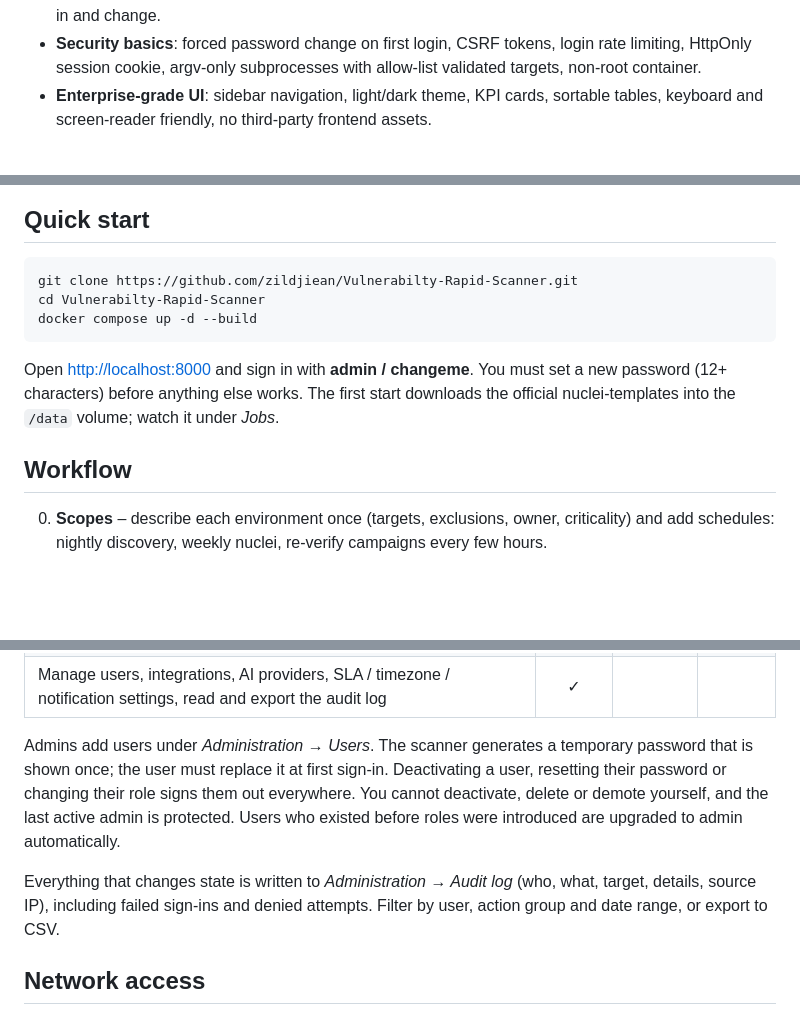
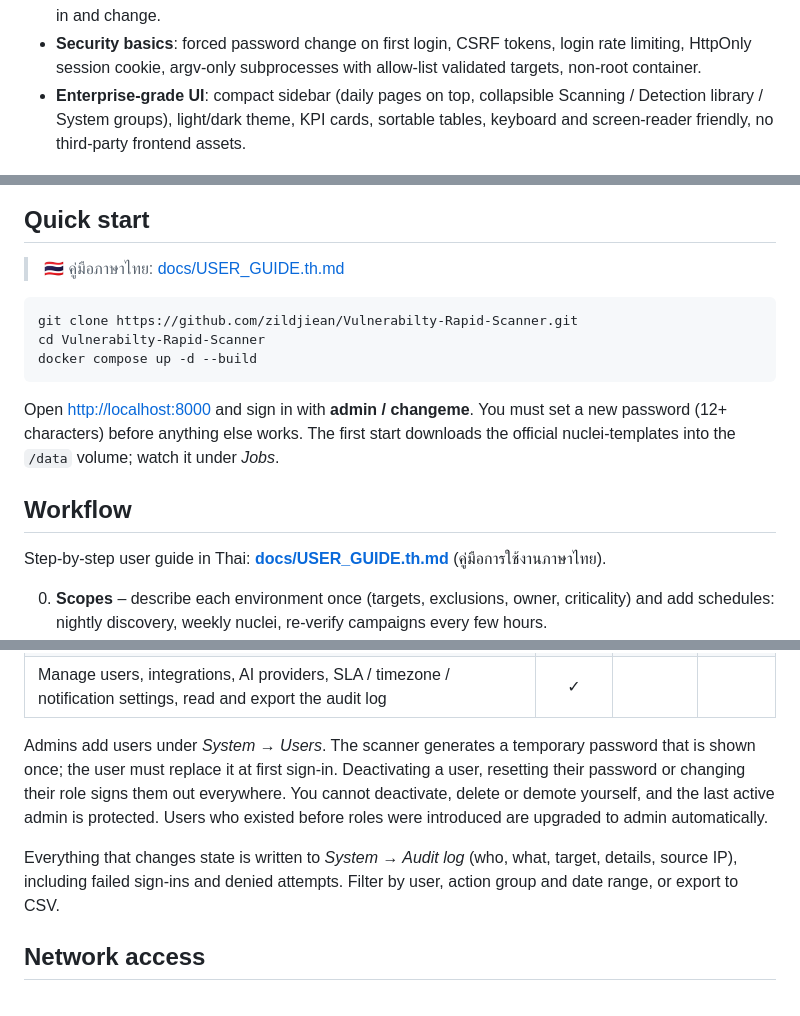
Before and after one commit to zildjiean/Vulnerabilty-Rapid-Scanner, a Markdown page: README.md, 3 parts joined by grey strips. Drawn GitHub-style; blank space fills up the shorter version.

Commit message:
docs: Thai user guide; README and changelog follow the new sidebar
Co-Authored-By: Claude Opus 5.5 <noreply@anthropic.com>

````diff
--- a/README.md
+++ b/README.md
@@ -60,12 +60,14 @@ Everything runs in one container. No external services, no accounts, works offli
   that ends sessions immediately, and a filterable, CSV-exportable **audit log** of every sign-in and change.
 - **Security basics**: forced password change on first login, CSRF tokens, login rate limiting, HttpOnly session
   cookie, argv-only subprocesses with allow-list validated targets, non-root container.
-- **Enterprise-grade UI**: sidebar navigation, light/dark theme, KPI cards, sortable tables, keyboard and
+- **Enterprise-grade UI**: compact sidebar (daily pages on top, collapsible Scanning / Detection library / System groups), light/dark theme, KPI cards, sortable tables, keyboard and
   screen-reader friendly, no third-party frontend assets.
 
 ![Nuclei scan](docs/screenshots/nuclei.png)
 
 ## Quick start
+
+> 🇹🇭 คู่มือภาษาไทย: [docs/USER_GUIDE.th.md](docs/USER_GUIDE.th.md)
 
 ```bash
 git clone https://github.com/zildjiean/Vulnerabilty-Rapid-Scanner.git
@@ -78,6 +80,8 @@ Open <http://localhost:8000> and sign in with **admin / changeme**. You must set
 `/data` volume; watch it under *Jobs*.
 
 ## Workflow
+
+Step-by-step user guide in Thai: **[docs/USER_GUIDE.th.md](docs/USER_GUIDE.th.md)** (คู่มือการใช้งานภาษาไทย).
 
 0. **Scopes** – describe each environment once (targets, exclusions, owner, criticality) and add schedules:
    nightly discovery, weekly nuclei, re-verify campaigns every few hours.
@@ -112,12 +116,12 @@ Open <http://localhost:8000> and sign in with **admin / changeme**. You must set
 | Update nmap, nuclei and the templates | ✓ | | |
 | Manage users, integrations, AI providers, SLA / timezone / notification settings, read and export the audit log | ✓ | | |
 
-Admins add users under *Administration → Users*. The scanner generates a temporary password that is shown once;
+Admins add users under *System → Users*. The scanner generates a temporary password that is shown once;
 the user must replace it at first sign-in. Deactivating a user, resetting their password or changing their role
 signs them out everywhere. You cannot deactivate, delete or demote yourself, and the last active admin is protected.
 Users who existed before roles were introduced are upgraded to admin automatically.
 
-Everything that changes state is written to *Administration → Audit log* (who, what, target, details, source IP),
+Everything that changes state is written to *System → Audit log* (who, what, target, details, source IP),
 including failed sign-ins and denied attempts. Filter by user, action group and date range, or export to CSV.
 
 ## Network access
````
Also changed, not shown: CHANGELOG.md (+3 -0 lines), docs/USER_GUIDE.th.md (added, +344 -0 lines).
